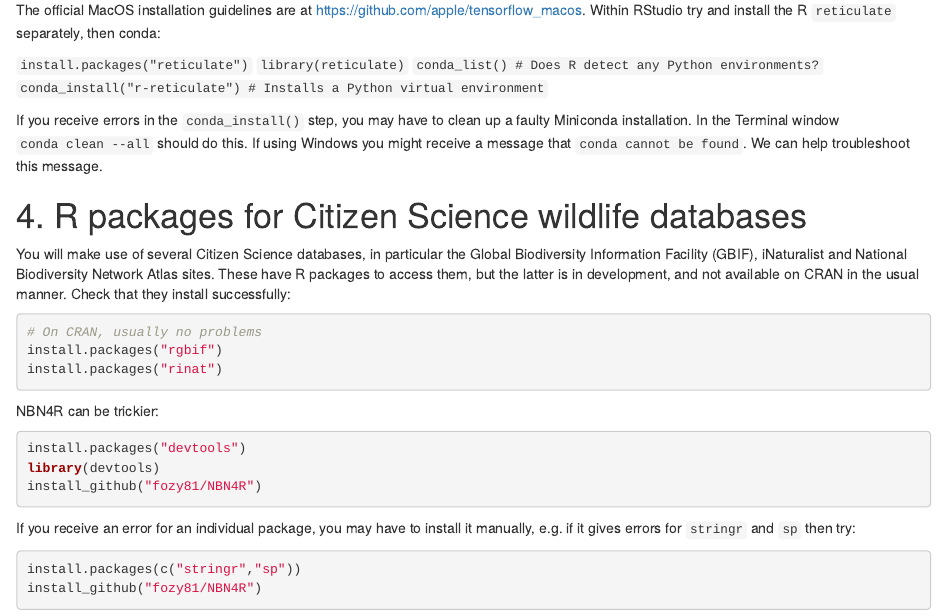
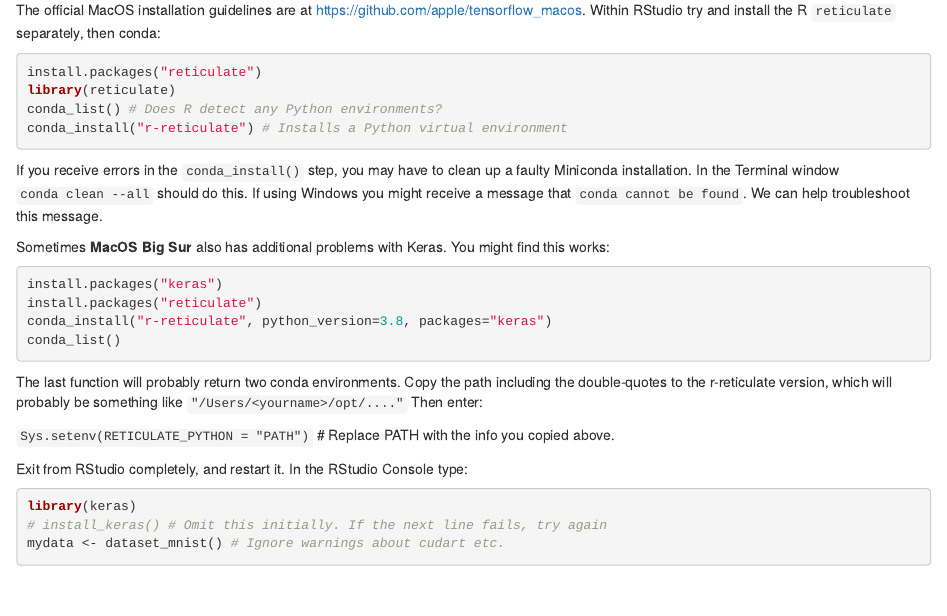
Before and after one commit to rasanderson/BIO8068-Configuration, an R Markdown document (BIO8068-Configuration.Rmd): the page in a window 1100 px wide, from 4950 px down. Rendered offline with R 4.5, knitr and Pandoc, with nearby package versions.

Commit message:
Updated with Big Sur MacOS errors

````diff
--- a/BIO8068-Configuration.Rmd
+++ b/BIO8068-Configuration.Rmd
@@ -2,9 +2,9 @@
 title: "BIO8068 Data Visualisaton in Ecology"
 subtitle: "Initial setup and configuration"
 output:
-  html_document: default
   word_document:
     reference_docx: word_template.docx
+  html_document: default
   pdf_document: default
 ---
 
@@ -153,14 +153,35 @@ A common area that can go wrong is with the Tensorflow Python libraries that Ker
 
 The official MacOS installation guidelines are at <https://github.com/apple/tensorflow_macos>. Within RStudio try and install the R `reticulate` separately, then conda:
 
-`install.packages("reticulate")`
-`library(reticulate)`
-`conda_list() # Does R detect any Python environments?`
-`conda_install("r-reticulate") # Installs a Python virtual environment`
+```{r, eval=FALSE}
+install.packages("reticulate")
+library(reticulate)
+conda_list() # Does R detect any Python environments?
+conda_install("r-reticulate") # Installs a Python virtual environment
+```
 
 If you receive errors in the `conda_install()` step, you may have to clean up a faulty Miniconda installation. In the Terminal window `conda clean --all` should do this. If using Windows you might receive a message that `conda cannot be found`. We can help troubleshoot this message.
 
+Sometimes **MacOS Big Sur** also has additional problems with Keras. You might find this works:
 
+```{r, eval=FALSE}
+install.packages("keras")
+install.packages("reticulate")
+conda_install("r-reticulate", python_version=3.8, packages="keras")
+conda_list()
+```
+
+The last function will probably return two conda environments. Copy the path including the double-quotes to the r-reticulate version, which will probably be something like `"/Users/<yourname>/opt/...."` Then enter:
+
+`Sys.setenv(RETICULATE_PYTHON = "PATH")` # Replace PATH with the info you copied above.
+
+Exit from RStudio completely, and restart it. In the RStudio Console type:
+
+```{r, eval=FALSE}
+library(keras)
+# install_keras() # Omit this initially. If the next line fails, try again
+mydata <- dataset_mnist() # Ignore warnings about cudart etc.
+```
 
 
 # 4. R packages for Citizen Science wildlife databases
````
Also changed, not shown: BIO8068-Configuration.Rmd (2 more changed lines).
